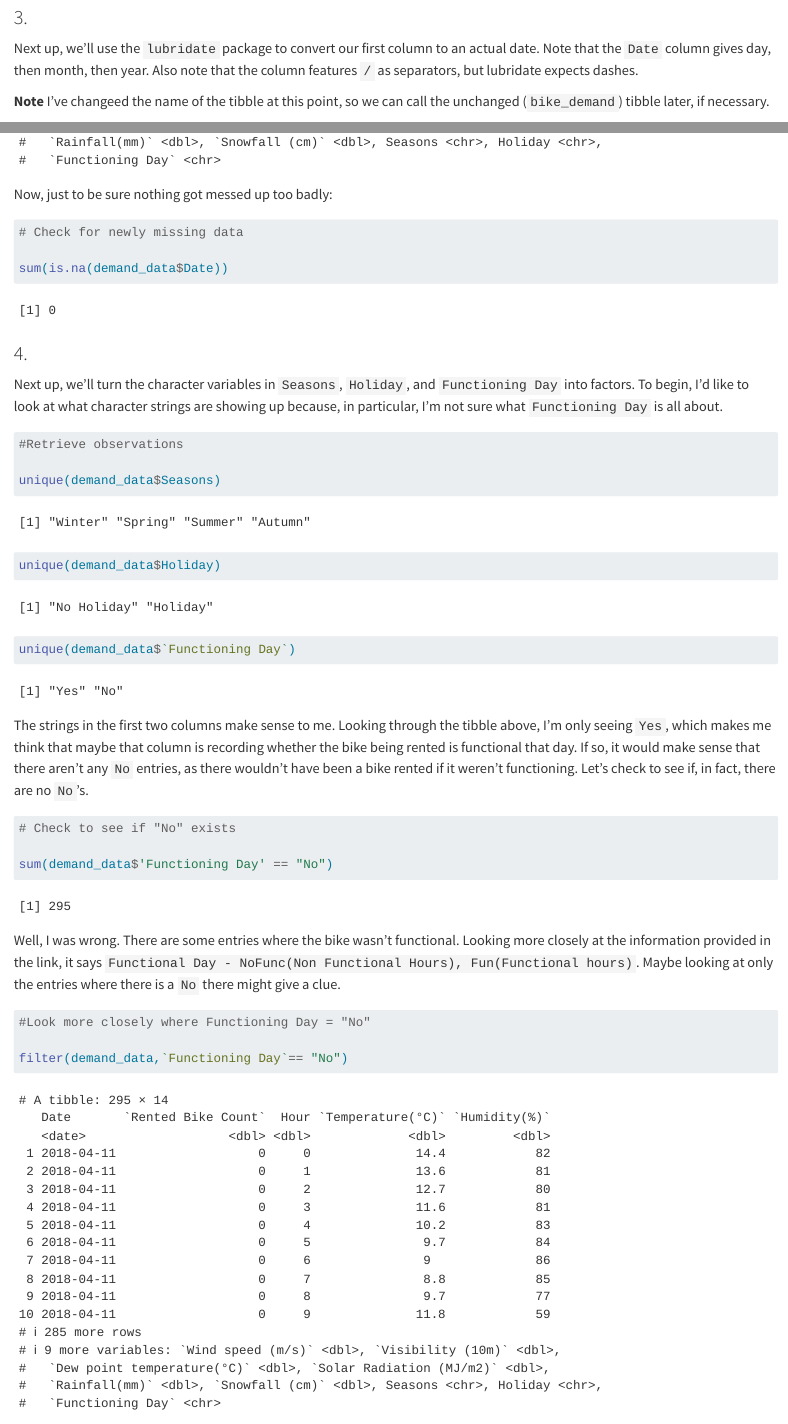
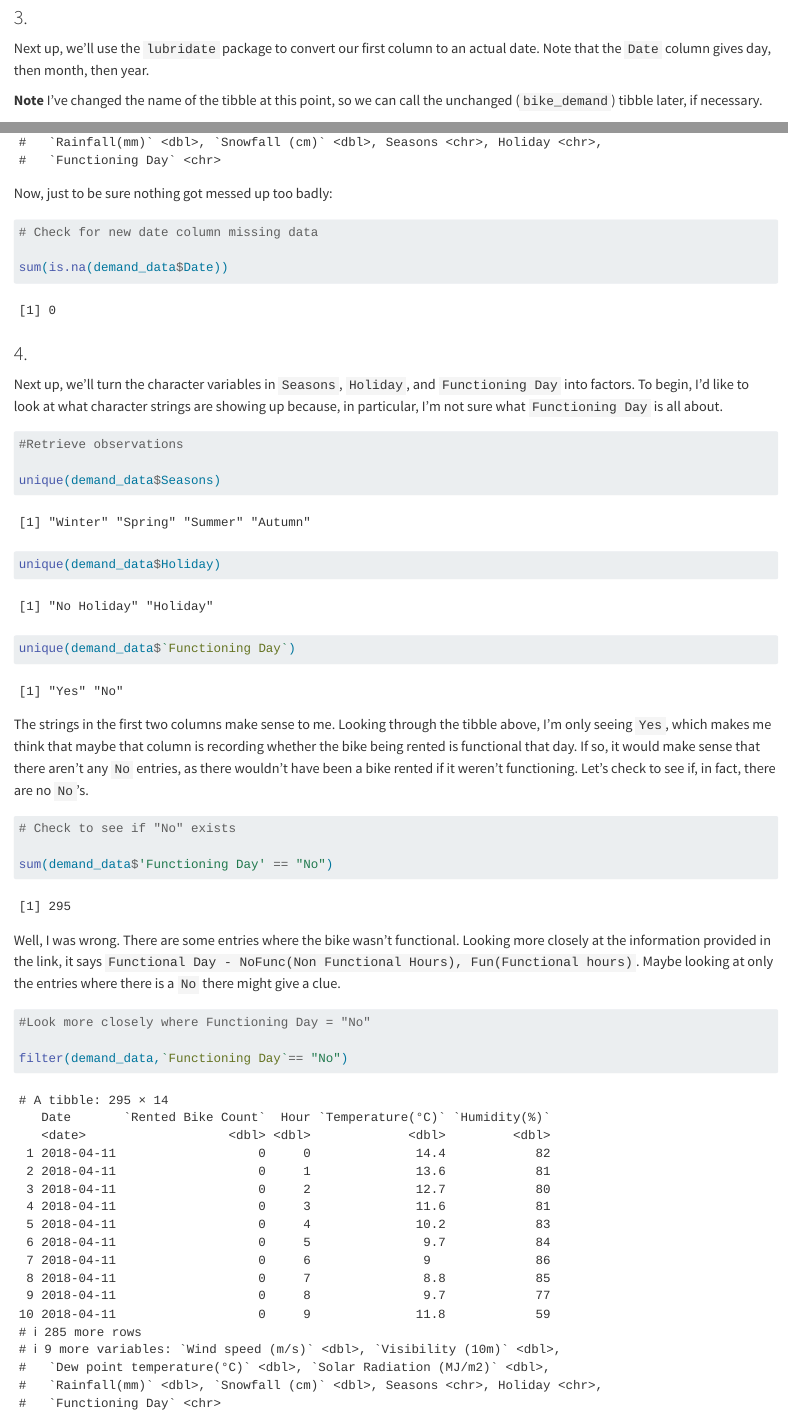
Before and after one commit to aliyahsheth01/ST558_Group8_Homework, a Quarto document (ST558_Homework9_Haverhals.qmd): the page in a window 1100 px wide, from 2670 px down, and a second part further down, joined at a grey line. Rendered offline with R 4.5, knitr and Pandoc in place of Quarto, with nearby package versions.

Commit message:
Fixed typos in Nick's narrative

````diff
--- a/ST558_Homework9_Haverhals.qmd
+++ b/ST558_Homework9_Haverhals.qmd
@@ -70,9 +70,9 @@ Looking closely at the numeric variables here, nothing stands out as unreasonabl
 
 ### 3.
 
-Next up, we'll use the `lubridate` package to convert our first column to an actual date. Note that the `Date` column gives day, then month, then year. Also note that the column features `/` as separators, but lubridate expects dashes.
+Next up, we'll use the `lubridate` package to convert our first column to an actual date. Note that the `Date` column gives day, then month, then year.
 
-**Note** I've changeed the name of the tibble at this point, so we can call the unchanged (`bike_demand`) tibble later, if necessary.
+**Note** I've changed the name of the tibble at this point, so we can call the unchanged (`bike_demand`) tibble later, if necessary.
 
 ```{r}
 # Turn first columm into date data type
@@ -86,7 +86,7 @@ demand_data
 Now, just to be sure nothing got messed up too badly:
 
 ```{r}
-# Check for newly missing data
+# Check for new date column missing data
 
 sum(is.na(demand_data$Date))
 ```
````
Also changed, not shown: ST558_Homework9_Haverhals.qmd (4 more changed lines).
